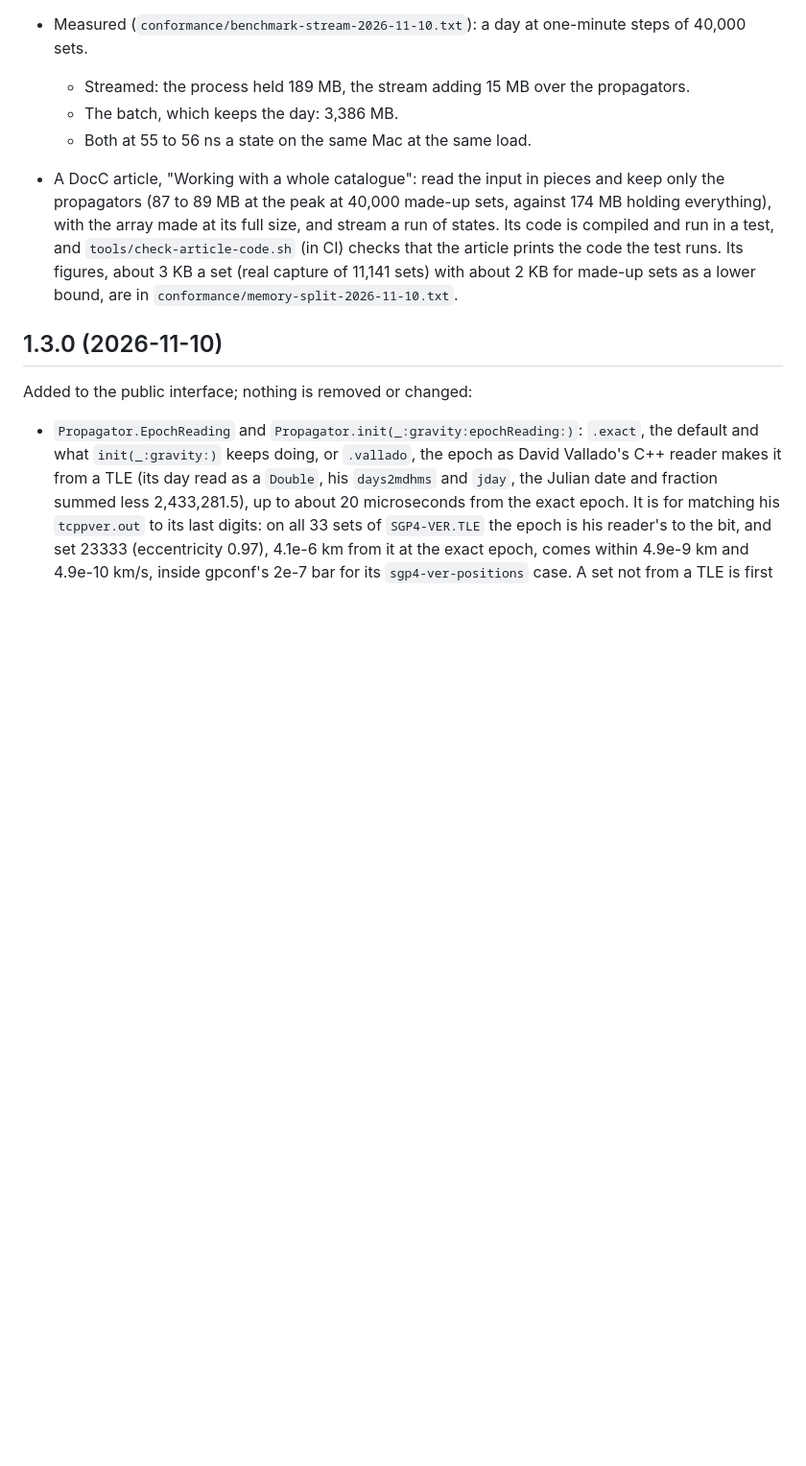
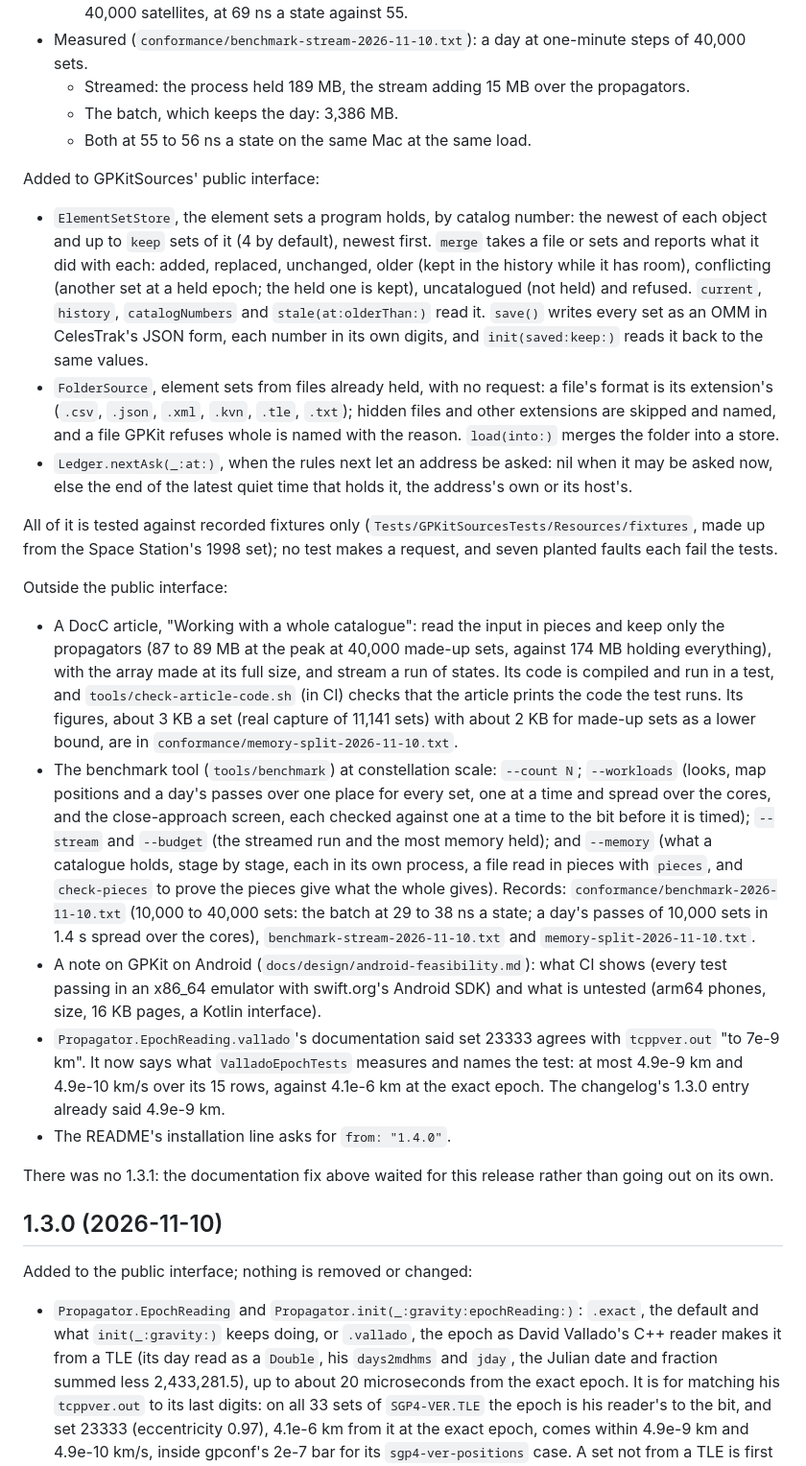
Before and after one commit to hneogy/GPKit, a Markdown page: CHANGELOG.md, the part around one of its changes. Shown at 96% size. Rendered like a GitHub page; blank space fills up the shorter version.

Commit message:
1.4.0: the changelog's entry, dated 2026-11-10, and the README's installation line

```diff
--- a/CHANGELOG.md
+++ b/CHANGELOG.md
@@ -48,11 +24,45 @@ Added to the public interface; nothing is removed or changed:
   - The batch, which keeps the day: 3,386 MB.
   - Both at 55 to 56 ns a state on the same Mac at the same load.
 
+Added to GPKitSources' public interface:
+
+- `ElementSetStore`, the element sets a program holds, by catalog number: the newest of each object and up to `keep`
+  sets of it (4 by default), newest first. `merge` takes a file or sets and reports what it did with each: added,
+  replaced, unchanged, older (kept in the history while it has room), conflicting (another set at a held epoch; the
+  held one is kept), uncatalogued (not held) and refused. `current`, `history`, `catalogNumbers` and `stale(at:olderThan:)`
+  read it. `save()` writes every set as an OMM in CelesTrak's JSON form, each number in its own digits, and
+  `init(saved:keep:)` reads it back to the same values.
+- `FolderSource`, element sets from files already held, with no request: a file's format is its extension's (`.csv`,
+  `.json`, `.xml`, `.kvn`, `.tle`, `.txt`); hidden files and other extensions are skipped and named, and a file GPKit
+  refuses whole is named with the reason. `load(into:)` merges the folder into a store.
+- `Ledger.nextAsk(_:at:)`, when the rules next let an address be asked: nil when it may be asked now, else the end of
+  the latest quiet time that holds it, the address's own or its host's.
+
+All of it is tested against recorded fixtures only (`Tests/GPKitSourcesTests/Resources/fixtures`, made up from the
+Space Station's 1998 set); no test makes a request, and seven planted faults each fail the tests.
+
+Outside the public interface:
+
 - A DocC article, "Working with a whole catalogue": read the input in pieces and keep only the propagators (87 to
   89 MB at the peak at 40,000 made-up sets, against 174 MB holding everything), with the array made at its full size,
   and stream a run of states. Its code is compiled and run in a test, and `tools/check-article-code.sh` (in CI) checks
   that the article prints the code the test runs. Its figures, about 3 KB a set (real capture of 11,141 sets) with
   about 2 KB for made-up sets as a lower bound, are in `conformance/memory-split-2026-11-10.txt`.
+- The benchmark tool (`tools/benchmark`) at constellation scale: `--count N`; `--workloads` (looks, map positions and a
+  day's passes over one place for every set, one at a time and spread over the cores, and the close-approach screen,
+  each checked against one at a time to the bit before it is timed); `--stream` and `--budget` (the streamed run and
+  the most memory held); and `--memory` (what a catalogue holds, stage by stage, each in its own process, a file read
+  in pieces with `pieces`, and `check-pieces` to prove the pieces give what the whole gives). Records:
+  `conformance/benchmark-2026-11-10.txt` (10,000 to 40,000 sets: the batch at 29 to 38 ns a state; a day's passes
+  of 10,000 sets in 1.4 s spread over the cores), `benchmark-stream-2026-11-10.txt` and `memory-split-2026-11-10.txt`.
+- A note on GPKit on Android (`docs/design/android-feasibility.md`): what CI shows (every test passing in an x86_64
+  emulator with swift.org's Android SDK) and what is untested (arm64 phones, size, 16 KB pages, a Kotlin interface).
+- `Propagator.EpochReading.vallado`'s documentation said set 23333 agrees with `tcppver.out` "to 7e-9 km". It now
+  says what `ValladoEpochTests` measures and names the test: at most 4.9e-9 km and 4.9e-10 km/s over its 15 rows,
+  against 4.1e-6 km at the exact epoch. The changelog's 1.3.0 entry already said 4.9e-9 km.
+- The README's installation line asks for `from: "1.4.0"`.
+
+There was no 1.3.1: the documentation fix above waited for this release rather than going out on its own.
 
 ## 1.3.0 (2026-11-10)
 
```
Also changed, not shown: other parts of CHANGELOG.md (+2 -26 lines), README.md (+1 -1 lines).
